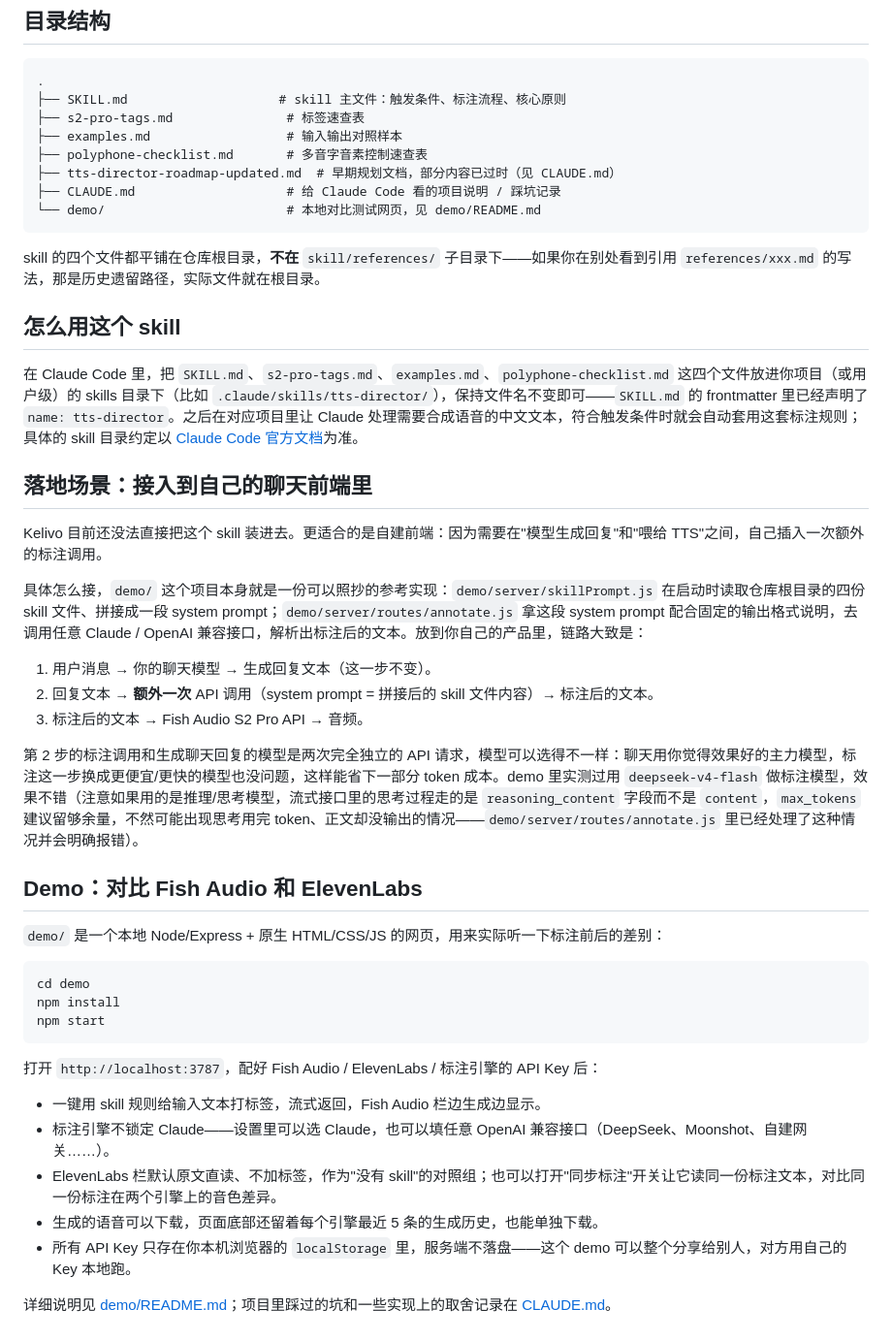
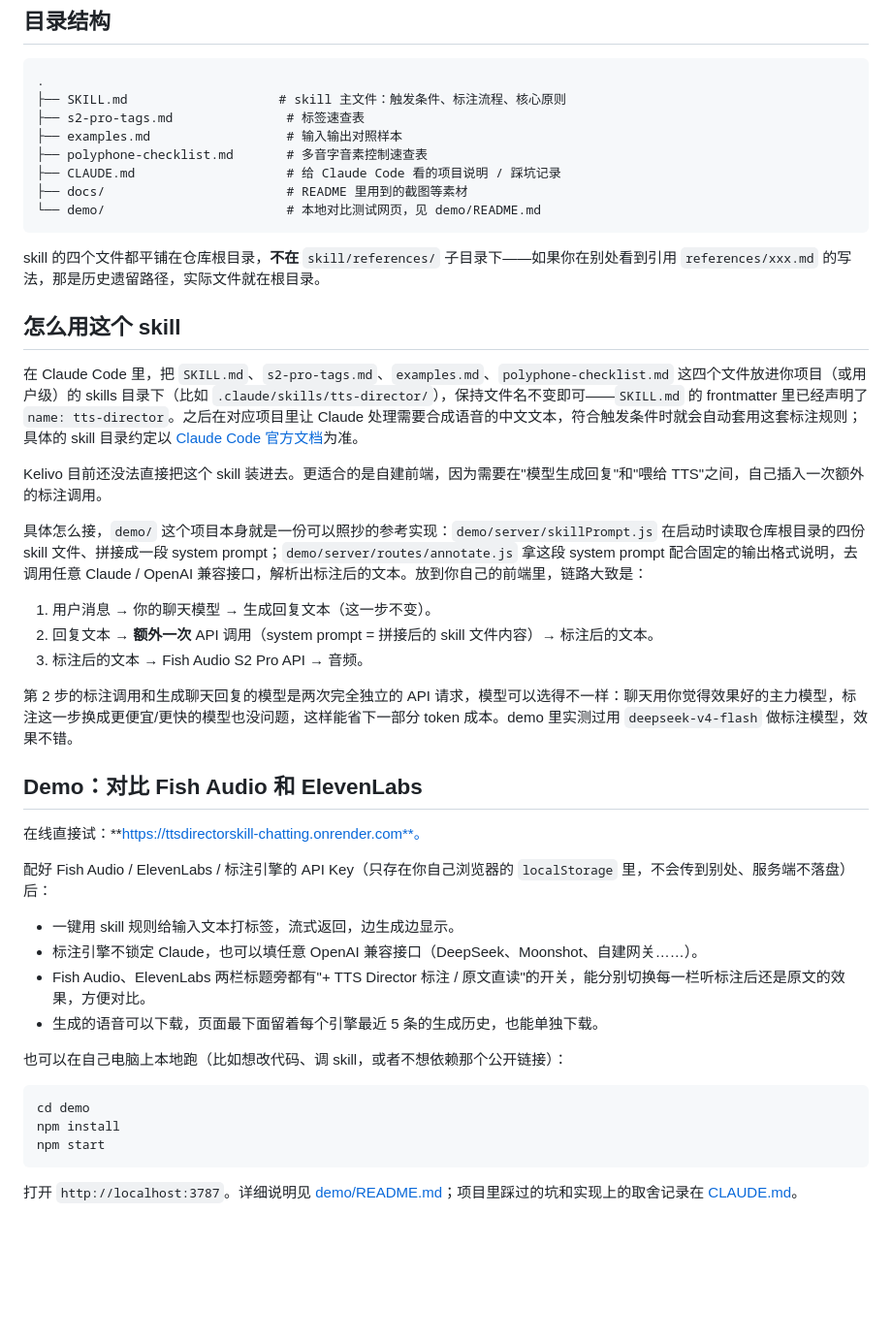
Before and after one commit to dawnsyo-blip/ttsdirectorskill-chatting, a Markdown page: README.md, the part around one of its changes. Shown at 97% size. Rendered like a GitHub page; blank space fills up the shorter version.

Commit message:
Flesh out README: demo screenshot, deploy link, consistency fixes
加了 demo 页面的完整截图（docs/demo-screenshot.png）、在线部署地址、demo
功能点说明；修正了"默认对比"和"两栏都可切换"之间前后表述不一致的地方，
目录树同步补上 docs/。

Co-Authored-By: Claude Sonnet 5 <noreply@anthropic.com>

````diff
--- a/README.md
+++ b/README.md
@@ -20,8 +25,8 @@
 ├── s2-pro-tags.md               # 标签速查表
 ├── examples.md                  # 输入输出对照样本
 ├── polyphone-checklist.md       # 多音字音素控制速查表
-├── tts-director-roadmap-updated.md  # 早期规划文档，部分内容已过时（见 CLAUDE.md）
 ├── CLAUDE.md                    # 给 Claude Code 看的项目说明 / 踩坑记录
+├── docs/                        # README 里用到的截图等素材
 └── demo/                        # 本地对比测试网页，见 demo/README.md
 ```
 
@@ -31,21 +36,28 @@ skill 的四个文件都平铺在仓库根目录，**不在** `skill/references/
 
 在 Claude Code 里，把 `SKILL.md`、`s2-pro-tags.md`、`examples.md`、`polyphone-checklist.md` 这四个文件放进你项目（或用户级）的 skills 目录下（比如 `.claude/skills/tts-director/`），保持文件名不变即可——`SKILL.md` 的 frontmatter 里已经声明了 `name: tts-director`。之后在对应项目里让 Claude 处理需要合成语音的中文文本，符合触发条件时就会自动套用这套标注规则；具体的 skill 目录约定以 [Claude Code 官方文档](https://code.claude.com/docs)为准。
 
-## 落地场景：接入到自己的聊天前端里
+Kelivo 目前还没法直接把这个 skill 装进去。更适合的是自建前端，因为需要在"模型生成回复"和"喂给 TTS"之间，自己插入一次额外的标注调用。
 
-Kelivo 目前还没法直接把这个 skill 装进去。更适合的是自建前端：因为需要在"模型生成回复"和"喂给 TTS"之间，自己插入一次额外的标注调用。
-
-具体怎么接，`demo/` 这个项目本身就是一份可以照抄的参考实现：`demo/server/skillPrompt.js` 在启动时读取仓库根目录的四份 skill 文件、拼接成一段 system prompt；`demo/server/routes/annotate.js` 拿这段 system prompt 配合固定的输出格式说明，去调用任意 Claude / OpenAI 兼容接口，解析出标注后的文本。放到你自己的产品里，链路大致是：
+具体怎么接，`demo/` 这个项目本身就是一份可以照抄的参考实现：`demo/server/skillPrompt.js` 在启动时读取仓库根目录的四份 skill 文件、拼接成一段 system prompt；`demo/server/routes/annotate.js` 拿这段 system prompt 配合固定的输出格式说明，去调用任意 Claude / OpenAI 兼容接口，解析出标注后的文本。放到你自己的前端里，链路大致是：
 
 1. 用户消息 → 你的聊天模型 → 生成回复文本（这一步不变）。
 2. 回复文本 → **额外一次** API 调用（system prompt = 拼接后的 skill 文件内容）→ 标注后的文本。
 3. 标注后的文本 → Fish Audio S2 Pro API → 音频。
 
-第 2 步的标注调用和生成聊天回复的模型是两次完全独立的 API 请求，模型可以选得不一样：聊天用你觉得效果好的主力模型，标注这一步换成更便宜/更快的模型也没问题，这样能省下一部分 token 成本。demo 里实测过用 `deepseek-v4-flash` 做标注模型，效果不错（注意如果用的是推理/思考模型，流式接口里的思考过程走的是 `reasoning_content` 字段而不是 `content`，`max_tokens` 建议留够余量，不然可能出现思考用完 token、正文却没输出的情况——`demo/server/routes/annotate.js` 里已经处理了这种情况并会明确报错）。
+第 2 步的标注调用和生成聊天回复的模型是两次完全独立的 API 请求，模型可以选得不一样：聊天用你觉得效果好的主力模型，标注这一步换成更便宜/更快的模型也没问题，这样能省下一部分 token 成本。demo 里实测过用 `deepseek-v4-flash` 做标注模型，效果不错。
 
 ## Demo：对比 Fish Audio 和 ElevenLabs
 
-`demo/` 是一个本地 Node/Express + 原生 HTML/CSS/JS 的网页，用来实际听一下标注前后的差别：
+在线直接试：**https://ttsdirectorskill-chatting.onrender.com**。
+
+配好 Fish Audio / ElevenLabs / 标注引擎的 API Key（只存在你自己浏览器的 `localStorage` 里，不会传到别处、服务端不落盘）后：
+
+- 一键用 skill 规则给输入文本打标签，流式返回，边生成边显示。
+- 标注引擎不锁定 Claude，也可以填任意 OpenAI 兼容接口（DeepSeek、Moonshot、自建网关……）。
+- Fish Audio、ElevenLabs 两栏标题旁都有"+ TTS Director 标注 / 原文直读"的开关，能分别切换每一栏听标注后还是原文的效果，方便对比。
+- 生成的语音可以下载，页面最下面留着每个引擎最近 5 条的生成历史，也能单独下载。
+
+也可以在自己电脑上本地跑（比如想改代码、调 skill，或者不想依赖那个公开链接）：
 
 ```bash
 cd demo
@@ -53,12 +65,4 @@ npm install
 npm start
 ```
 
-打开 `http://localhost:3787`，配好 Fish Audio / ElevenLabs / 标注引擎的 API Key 后：
-
-- 一键用 skill 规则给输入文本打标签，流式返回，Fish Audio 栏边生成边显示。
-- 标注引擎不锁定 Claude——设置里可以选 Claude，也可以填任意 OpenAI 兼容接口（DeepSeek、Moonshot、自建网关……）。
-- ElevenLabs 栏默认原文直读、不加标签，作为"没有 skill"的对照组；也可以打开"同步标注"开关让它读同一份标注文本，对比同一份标注在两个引擎上的音色差异。
-- 生成的语音可以下载，页面底部还留着每个引擎最近 5 条的生成历史，也能单独下载。
-- 所有 API Key 只存在你本机浏览器的 `localStorage` 里，服务端不落盘——这个 demo 可以整个分享给别人，对方用自己的 Key 本地跑。
-
-详细说明见 [demo/README.md](demo/README.md)；项目里踩过的坑和一些实现上的取舍记录在 [CLAUDE.md](CLAUDE.md)。
+打开 `http://localhost:3787`。详细说明见 [demo/README.md](demo/README.md)；项目里踩过的坑和实现上的取舍记录在 [CLAUDE.md](CLAUDE.md)。
````
Also changed, not shown: other parts of README.md (+8 -3 lines), docs/demo-screenshot.png (added).
